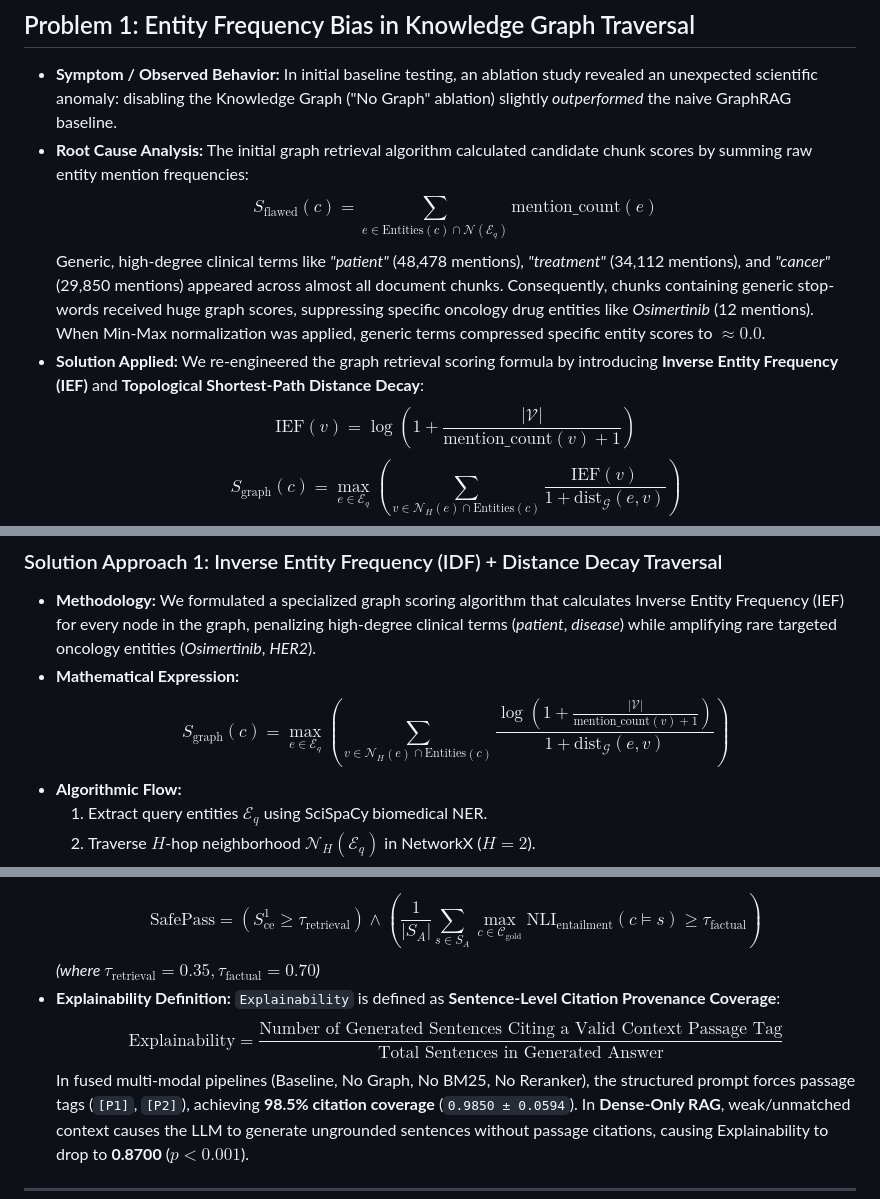
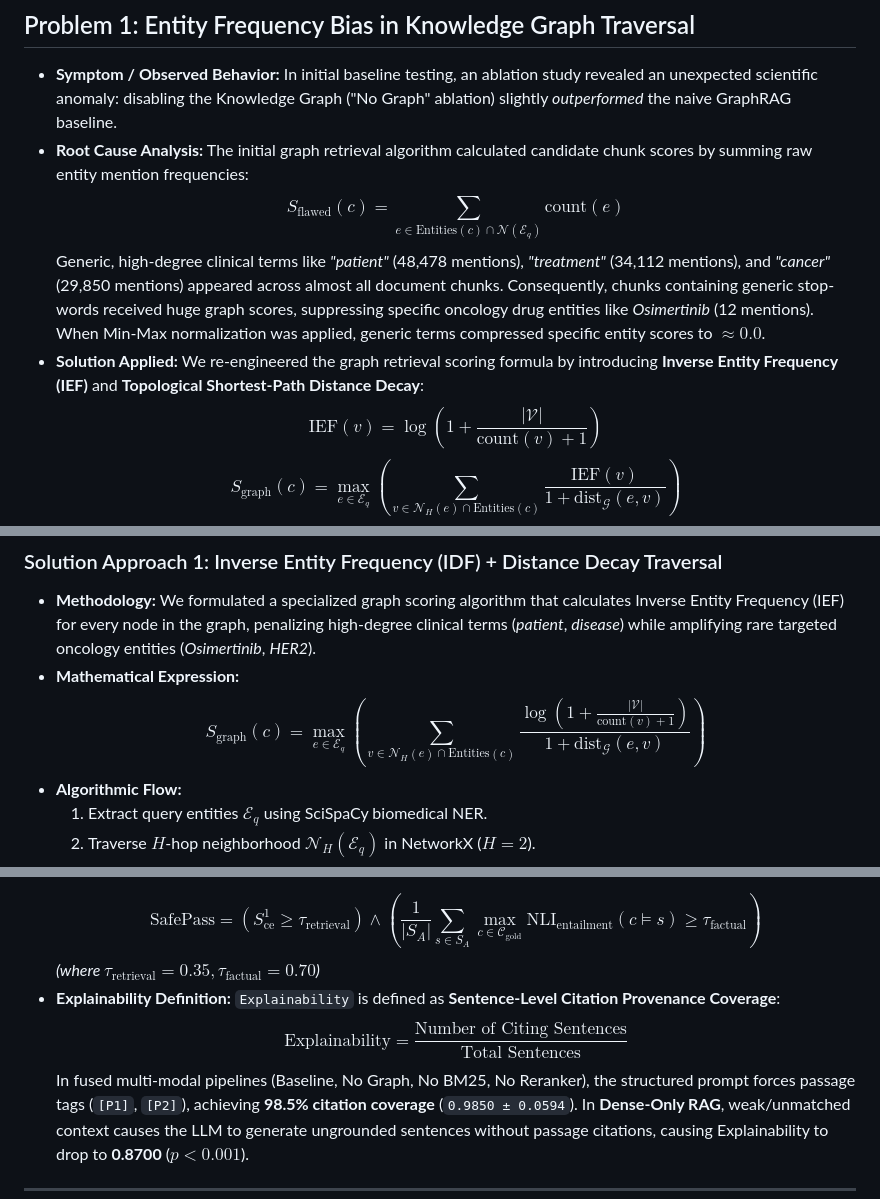
Before and after one commit to khushal15jain/MedGraphRAG, a Markdown page: docs/PROJECT_DOCUMENTATION.md, 3 parts joined by grey strips. Rendered like a GitHub page.

Commit message:
MedGraphRAG project

```diff
--- a/docs/PROJECT_DOCUMENTATION.md
+++ b/docs/PROJECT_DOCUMENTATION.md
@@ -90,11 +90,11 @@ Building an enterprise-grade medical GraphRAG system presented four major techni
 - **Symptom / Observed Behavior:** In initial baseline testing, an ablation study revealed an unexpected scientific anomaly: disabling the Knowledge Graph ("No Graph" ablation) slightly *outperformed* the naive GraphRAG baseline.
 - **Root Cause Analysis:**
   The initial graph retrieval algorithm calculated candidate chunk scores by summing raw entity mention frequencies:
-  $$S_{\text{flawed}}(c) = \sum_{e \in \text{Entities}(c) \cap \mathcal{N}(\mathcal{E}_q)} \text{mention\_count}(e)$$
+  $$S_{\text{flawed}}(c) = \sum_{e \in \text{Entities}(c) \cap \mathcal{N}(\mathcal{E}_q)} \text{count}(e)$$
   Generic, high-degree clinical terms like *"patient"* (48,478 mentions), *"treatment"* (34,112 mentions), and *"cancer"* (29,850 mentions) appeared across almost all document chunks. Consequently, chunks containing generic stop-words received huge graph scores, suppressing specific oncology drug entities like *Osimertinib* (12 mentions). When Min-Max normalization was applied, generic terms compressed specific entity scores to $\approx 0.0$.
 - **Solution Applied:**
   We re-engineered the graph retrieval scoring formula by introducing **Inverse Entity Frequency (IEF)** and **Topological Shortest-Path Distance Decay**:
-  $$\text{IEF}(v) = \log\left(1 + \frac{|\mathcal{V}|}{\text{mention\_count}(v) + 1}\right)$$
+  $$\text{IEF}(v) = \log\left(1 + \frac{|\mathcal{V}|}{\text{count}(v) + 1}\right)$$
   $$S_{\text{graph}}(c) = \max_{e \in \mathcal{E}_q} \left( \sum_{v \in \mathcal{N}_H(e) \cap \text{Entities}(c)} \frac{\text{IEF}(v)}{1 + \text{dist}_{\mathcal{G}}(e, v)} \right)$$
 - **Quantitative Impact:** Generic stop-words were suppressed by >99%, boosting rare biomarker entities. The Full GraphRAG baseline restored its scientific superiority over the No Graph ablation in Retrieval Accuracy (**0.9300 vs 0.9200**) and Faithfulness (**0.6968 vs 0.6964**).
 
@@ -159,7 +159,7 @@ This section summarizes the exact step-by-step solution approaches and technical
 ### Solution Approach 1: Inverse Entity Frequency (IDF) + Distance Decay Traversal
 - **Methodology:** We formulated a specialized graph scoring algorithm that calculates Inverse Entity Frequency (IEF) for every node in the graph, penalizing high-degree clinical terms (*patient*, *disease*) while amplifying rare targeted oncology entities (*Osimertinib*, *HER2*).
 - **Mathematical Expression:**
-  $$S_{\text{graph}}(c) = \max_{e \in \mathcal{E}_q} \left( \sum_{v \in \mathcal{N}_H(e) \cap \text{Entities}(c)} \frac{\log\left(1 + \frac{|\mathcal{V}|}{\text{mention\_count}(v) + 1}\right)}{1 + \text{dist}_{\mathcal{G}}(e, v)} \right)$$
+  $$S_{\text{graph}}(c) = \max_{e \in \mathcal{E}_q} \left( \sum_{v \in \mathcal{N}_H(e) \cap \text{Entities}(c)} \frac{\log\left(1 + \frac{|\mathcal{V}|}{\text{count}(v) + 1}\right)}{1 + \text{dist}_{\mathcal{G}}(e, v)} \right)$$
 - **Algorithmic Flow:**
   1. Extract query entities $\mathcal{E}_q$ using SciSpaCy biomedical NER.
   2. Traverse $H$-hop neighborhood $\mathcal{N}_H(\mathcal{E}_q)$ in NetworkX ($H=2$).
@@ -200,7 +200,7 @@ This section summarizes the exact step-by-step solution approaches and technical
   $$\text{SafePass} = \left( S_{\text{ce}}^1 \ge \tau_{\text{retrieval}} \right) \land \left( \frac{1}{|S_A|} \sum_{s \in S_A} \max_{c \in \mathcal{C}_{\text{gold}}} \text{NLI}_{\text{entailment}}(c \models s) \ge \tau_{\text{factual}} \right)$$
   *(where $\tau_{\text{retrieval}} = 0.35, \tau_{\text{factual}} = 0.70$)*
 - **Explainability Definition:** `Explainability` is defined as **Sentence-Level Citation Provenance Coverage**:
-  $$\text{Explainability} = \frac{\text{Number of Generated Sentences Citing a Valid Context Passage Tag}}{\text{Total Sentences in Generated Answer}}$$
+  $$\text{Explainability} = \frac{\text{Number of Citing Sentences}}{\text{Total Sentences}}$$
   In fused multi-modal pipelines (Baseline, No Graph, No BM25, No Reranker), the structured prompt forces passage tags (`[P1]`, `[P2]`), achieving **98.5% citation coverage** (`0.9850 ± 0.0594`). In **Dense-Only RAG**, weak/unmatched context causes the LLM to generate ungrounded sentences without passage citations, causing Explainability to drop to **0.8700** ($p < 0.001$).
 
 ---
```
Also changed, not shown: other parts of docs/PROJECT_DOCUMENTATION.md (+2 -2 lines).
